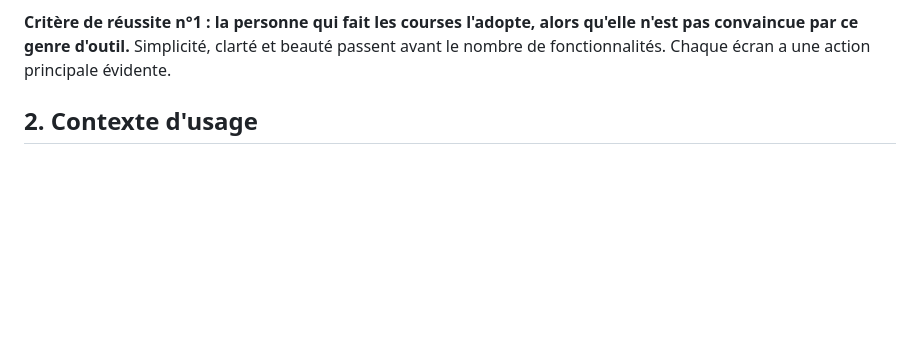
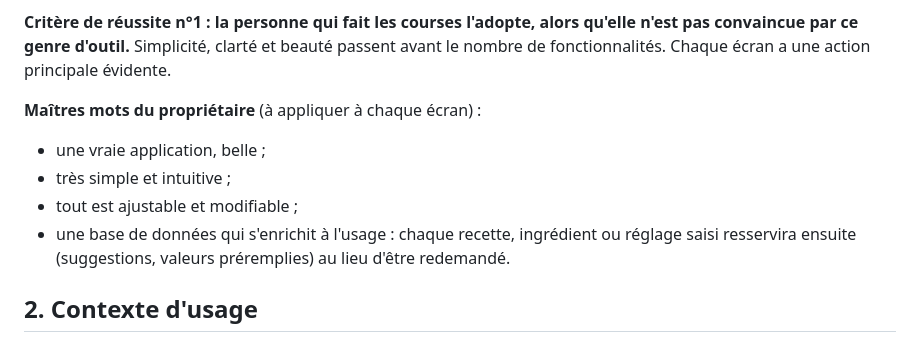
Before and after one commit to Dieroo/Repas-et-liste-de-course, a Markdown page: CLAUDE.md, the part around the change. Drawn GitHub-style; blank space fills up the shorter version.

Commit message:
CLAUDE.md : maîtres mots du propriétaire
Application belle, très simple et intuitive, tout ajustable et
modifiable, base de données qui s'enrichit à l'usage.

Co-Authored-By: Claude Opus 5.5 <noreply@anthropic.com>
Claude-Session: https://claude.ai/code/session_01BunVgHqDXvkULtoFibLcKt

```diff
--- a/CLAUDE.md
+++ b/CLAUDE.md
@@ -13,6 +13,12 @@ Web-app familiale installable (PWA), partagée en temps réel entre deux télép
 4. prépare le batch cooking du dimanche et gère le stock du congélateur.
 
 **Critère de réussite n°1 : la personne qui fait les courses l'adopte, alors qu'elle n'est pas convaincue par ce genre d'outil.** Simplicité, clarté et beauté passent avant le nombre de fonctionnalités. Chaque écran a une action principale évidente.
+
+**Maîtres mots du propriétaire** (à appliquer à chaque écran) :
+- une vraie application, belle ;
+- très simple et intuitive ;
+- tout est ajustable et modifiable ;
+- une base de données qui s'enrichit à l'usage : chaque recette, ingrédient ou réglage saisi resservira ensuite (suggestions, valeurs préremplies) au lieu d'être redemandé.
 
 ## 2. Contexte d'usage
 
```
